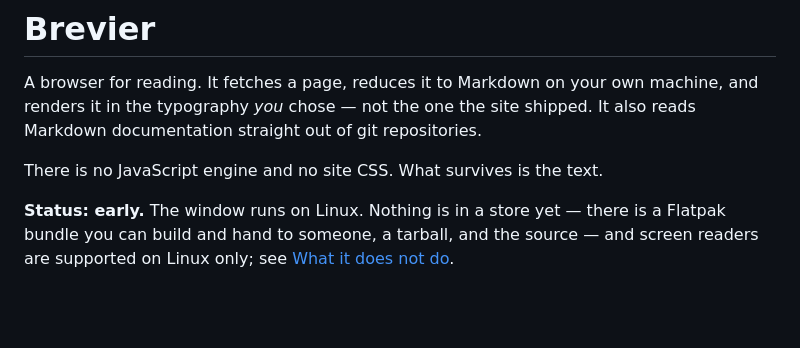
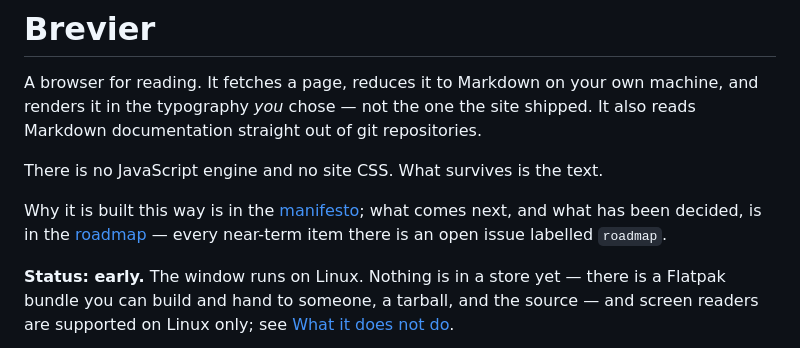
Before and after one commit to gurov/brevier, a Markdown page: README.md, the part around one of its changes. GitHub-like rendering; blank space fills up the shorter version.

```diff
--- a/README.md
+++ b/README.md
@@ -9,6 +9,10 @@ and renders it in the typography *you* chose — not the one the site shipped. I
 reads Markdown documentation straight out of git repositories.
 
 There is no JavaScript engine and no site CSS. What survives is the text.
+
+Why it is built this way is in the [manifesto](MANIFESTO.md); what comes next, and
+what has been decided, is in the [roadmap](ROADMAP.md) — every near-term item there
+is an open issue labelled `roadmap`.
 
 **Status: early.** The window runs on Linux. Nothing is in a store yet — there is a
 Flatpak bundle you can build and hand to someone, a tarball, and the source — and screen
```
Also changed, not shown: other parts of README.md (+15 -6 lines), MANIFESTO.md (added, +112 -0 lines), ROADMAP.md (added, +324 -0 lines).
